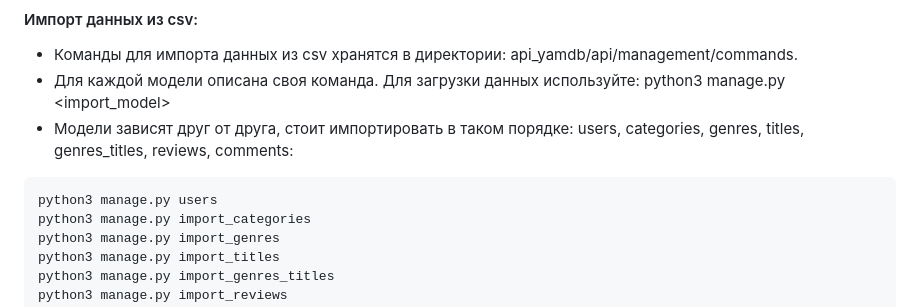
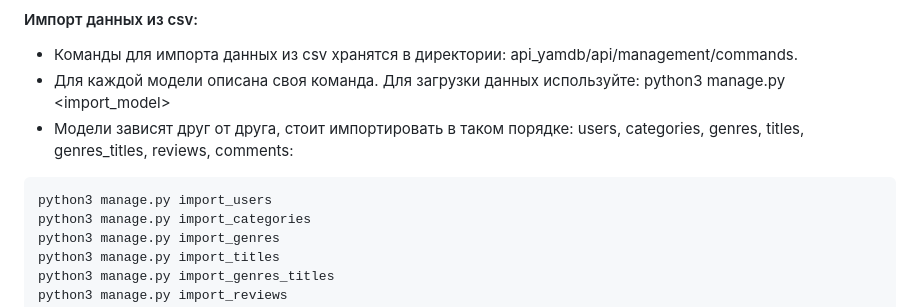
Before and after one commit to RenataGaripova/api-yamdb, a Markdown page: README.md, the part around the change. Rendered like a GitHub page.

````diff
--- a/README.md
+++ b/README.md
@@ -52,7 +52,7 @@ python3 manage.py runserver
 *   Для каждой модели описана своя команда. Для загрузки данных используйте: python3 manage.py <import_model>
 *   Модели зависят друг от друга, стоит импортировать в таком порядке: users, categories, genres, titles, genres_titles, reviews, comments:
 ```
-python3 manage.py users
+python3 manage.py import_users
 python3 manage.py import_categories
 python3 manage.py import_genres
 python3 manage.py import_titles
````
